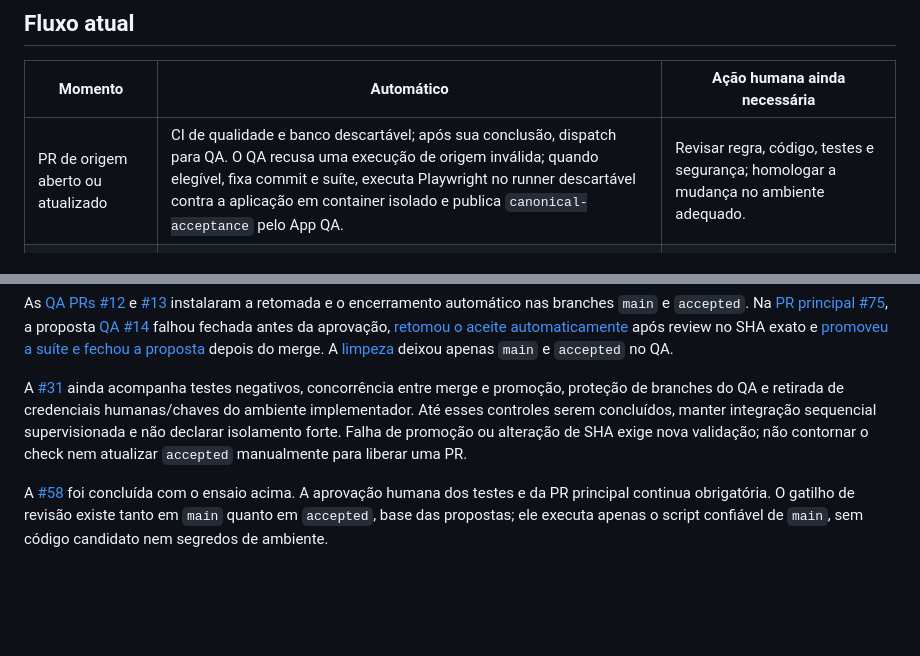
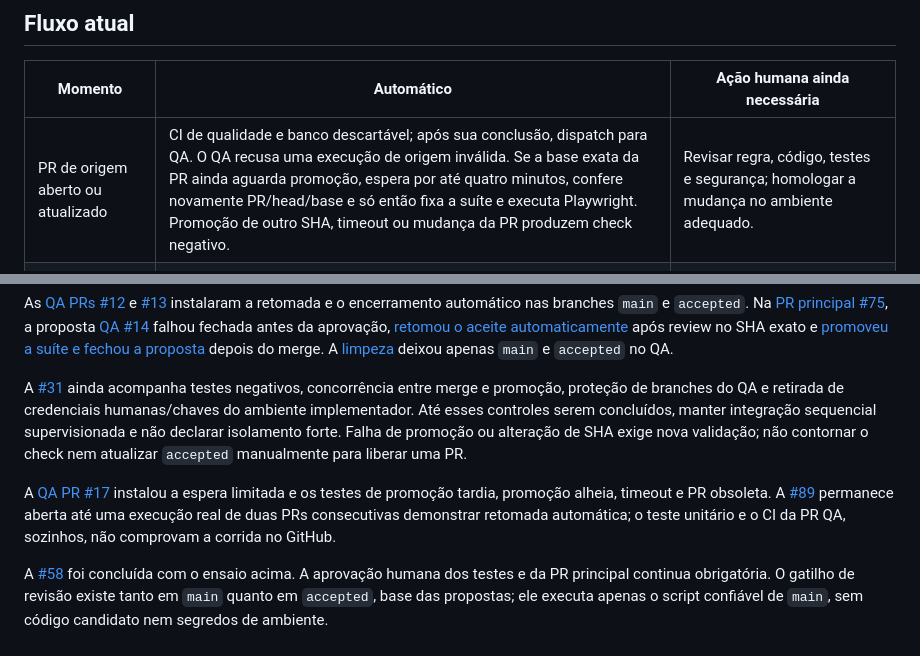
Before and after one commit to IgnisDevNE/CircuitoNE, a Markdown page: docs/controls/change-control.md, 2 parts joined by grey strips. GitHub-like rendering; blank space fills up the shorter version.

Commit message:
Document QA base promotion wait and remaining race test (#91)
Co-authored-by: ignisdevne[bot] <332310975+ignisdevne[bot]@users.noreply.github.com>

```diff
--- a/docs/controls/change-control.md
+++ b/docs/controls/change-control.md
@@ -12,7 +12,7 @@ Estado em 23/09/2026: **automação da [#58](https://github.com/IgnisDevNE/Circu
 
 | Momento | Automático | Ação humana ainda necessária |
 |---|---|---|
-| PR de origem aberto ou atualizado | CI de qualidade e banco descartável; após sua conclusão, dispatch para QA. O QA recusa uma execução de origem inválida; quando elegível, fixa commit e suíte, executa Playwright no runner descartável contra a aplicação em container isolado e publica `canonical-acceptance` pelo App QA. | Revisar regra, código, testes e segurança; homologar a mudança no ambiente adequado. |
+| PR de origem aberto ou atualizado | CI de qualidade e banco descartável; após sua conclusão, dispatch para QA. O QA recusa uma execução de origem inválida. Se a base exata da PR ainda aguarda promoção, espera por até quatro minutos, confere novamente PR/head/base e só então fixa a suíte e executa Playwright. Promoção de outro SHA, timeout ou mudança da PR produzem check negativo. | Revisar regra, código, testes e segurança; homologar a mudança no ambiente adequado. |
 | PR altera `tests/e2e` | QA prepara/atualiza uma PR de proposta com os testes exatos. Até a aprovação, o aceite falha fechado. Após a aprovação, o workflow em `accepted` valida a revisão atual, a PR de origem e seu último CI no SHA exato, então dispara novo aceite canônico. CI com falha, base avançada ou revisão obsoleta não disparam sucesso. | Revisar e aprovar a PR QA no SHA atual; conferir o novo check canônico antes de integrar a PR da aplicação. |
 | PR de origem pronta | Checks exigidos precisam estar verdes no SHA atual. | Aprovar e integrar a PR após revisão e homologação. O check não autoriza o próprio merge. |
 | Merge em `main` | Novo CI e dispatch de promoção; QA reexecuta a suíte contra o commit integrado e avança `accepted` somente após conferir aprovação, check e conteúdo. Um job separado fecha apenas a proposta correspondente ao estado efetivamente promovido. Se a promoção falhar, a referência anterior e a proposta aberta permanecem. | Conferir a promoção e tratar falhas antes de integrar trabalho dependente. |
@@ -28,4 +28,6 @@ As [QA PRs #12](https://github.com/IgnisDevNE/CircuitoNE-QA/pull/12) e [#13](htt
 
 A [#31](https://github.com/IgnisDevNE/CircuitoNE/issues/31) ainda acompanha testes negativos, concorrência entre merge e promoção, proteção de branches do QA e retirada de credenciais humanas/chaves do ambiente implementador. Até esses controles serem concluídos, manter integração sequencial supervisionada e não declarar isolamento forte. Falha de promoção ou alteração de SHA exige nova validação; não contornar o check nem atualizar `accepted` manualmente para liberar uma PR.
 
+A [QA PR #17](https://github.com/IgnisDevNE/CircuitoNE-QA/pull/17) instalou a espera limitada e os testes de promoção tardia, promoção alheia, timeout e PR obsoleta. A [#89](https://github.com/IgnisDevNE/CircuitoNE/issues/89) permanece aberta até uma execução real de duas PRs consecutivas demonstrar retomada automática; o teste unitário e o CI da PR QA, sozinhos, não comprovam a corrida no GitHub.
+
 A [#58](https://github.com/IgnisDevNE/CircuitoNE/issues/58) foi concluída com o ensaio acima. A aprovação humana dos testes e da PR principal continua obrigatória. O gatilho de revisão existe tanto em `main` quanto em `accepted`, base das propostas; ele executa apenas o script confiável de `main`, sem código candidato nem segredos de ambiente.
```
